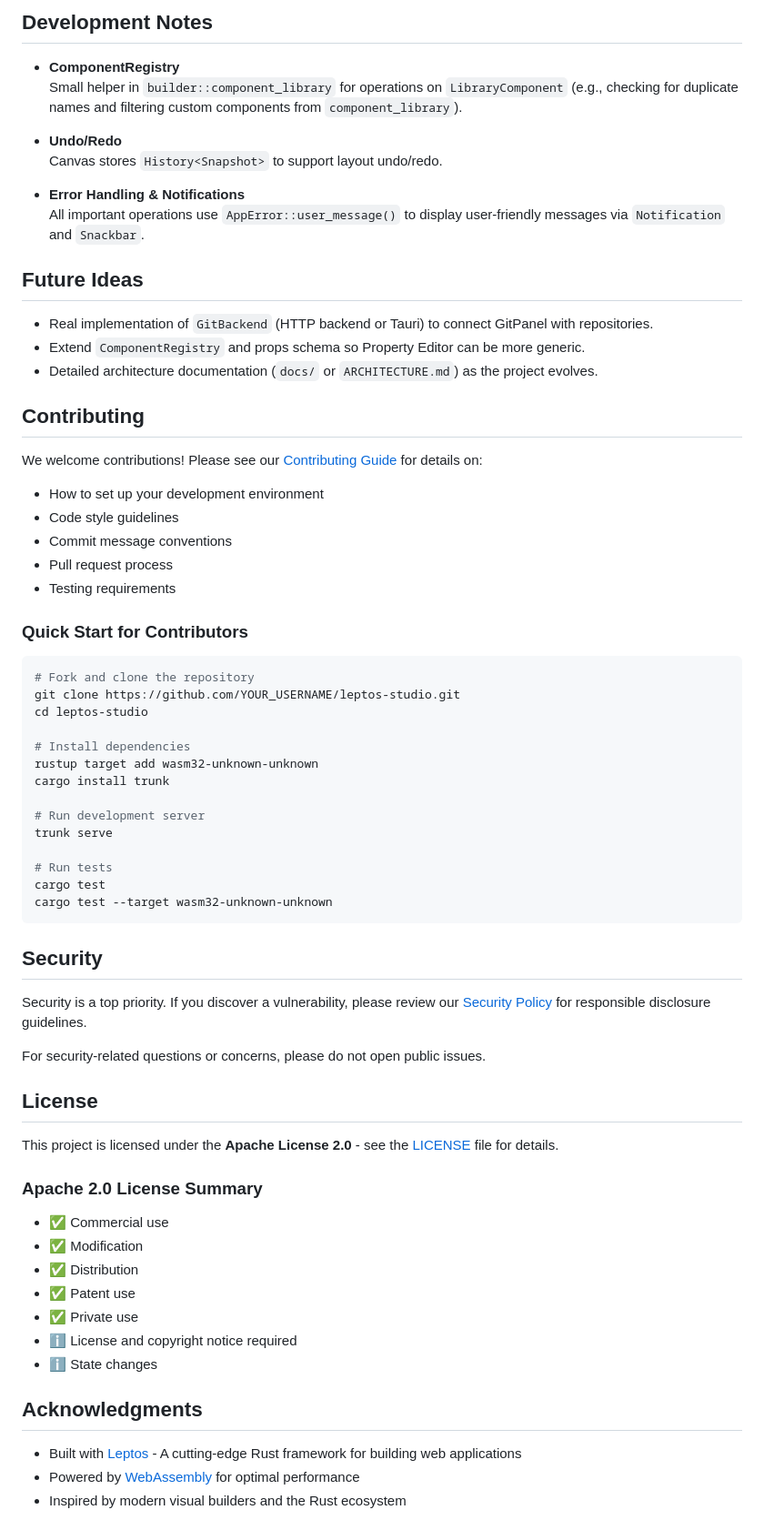
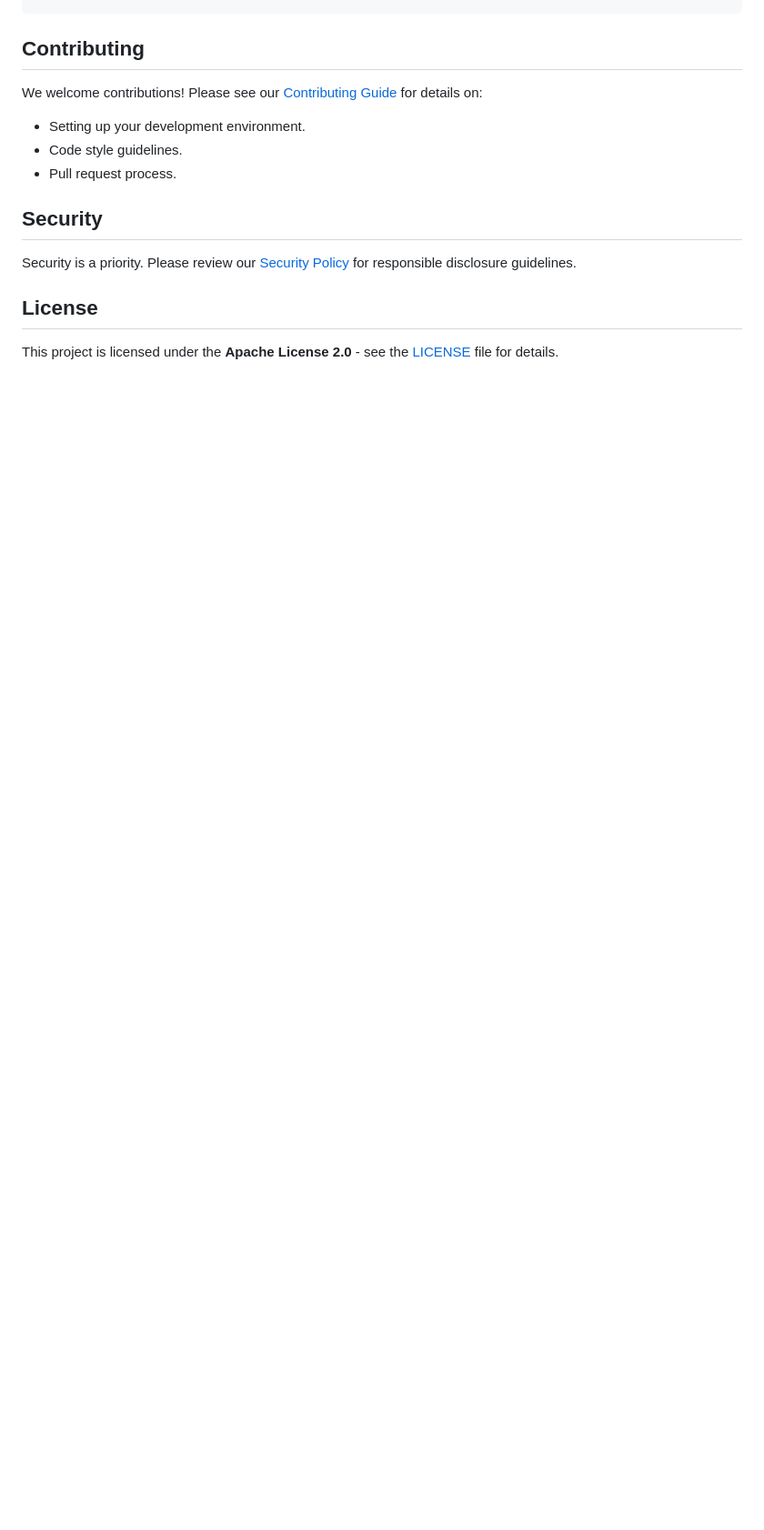
Before and after one commit to analisaperlengkapan/leptos-studio, a Markdown page: README.md, the part around one of its changes. Shown at 91% size. GitHub-like rendering; blank space fills up the shorter version.

````diff
--- a/README.md
+++ b/README.md
@@ -171,72 +149,16 @@ Main crate structure:
-## Development Notes
-
-- **ComponentRegistry**
-  Small helper in `builder::component_library` for operations on `LibraryComponent` (e.g., checking for duplicate names and filtering custom components from `component_library`).
-
-- **Undo/Redo**
-  Canvas stores `History<Snapshot>` to support layout undo/redo.
-
-- **Error Handling & Notifications**
-  All important operations use `AppError::user_message()` to display user-friendly messages via `Notification` and `Snackbar`.
-
-## Future Ideas
-
-- Real implementation of `GitBackend` (HTTP backend or Tauri) to connect GitPanel with repositories.
-- Extend `ComponentRegistry` and props schema so Property Editor can be more generic.
-- Detailed architecture documentation (`docs/` or `ARCHITECTURE.md`) as the project evolves.
 
 ## Contributing
 
 We welcome contributions! Please see our [Contributing Guide](CONTRIBUTING.md) for details on:
 
-- How to set up your development environment
-- Code style guidelines
-- Commit message conventions
-- Pull request process
-- Testing requirements
-
-### Quick Start for Contributors
-
-```bash
-# Fork and clone the repository
-git clone https://github.com/YOUR_USERNAME/leptos-studio.git
-cd leptos-studio
-
-# Install dependencies
-rustup target add wasm32-unknown-unknown
-cargo install trunk
-
-# Run development server
-trunk serve
-
-# Run tests
-cargo test
-cargo test --target wasm32-unknown-unknown
-```
+- Setting up your development environment.
+- Code style guidelines.
+- Pull request process.
 
 ## Security
 
-Security is a top priority. If you discover a vulnerability, please review our [Security Policy](SECURITY.md) for responsible disclosure guidelines.
-
-For security-related questions or concerns, please do not open public issues.
+Security is a priority. Please review our [Security Policy](SECURITY.md) for responsible disclosure guidelines.
 
 ## License
 
 This project is licensed under the **Apache License 2.0** - see the [LICENSE](LICENSE) file for details.
-
-### Apache 2.0 License Summary
-
-- ✅ Commercial use
-- ✅ Modification
-- ✅ Distribution
-- ✅ Patent use
-- ✅ Private use
-- ℹ️ License and copyright notice required
-- ℹ️ State changes
-
-## Acknowledgments
-
-- Built with [Leptos](https://github.com/leptos-rs/leptos) - A cutting-edge Rust framework for building web applications
-- Powered by [WebAssembly](https://webassembly.org/) for optimal performance
-- Inspired by modern visual builders and the Rust ecosystem
-
````
Also changed, not shown: other parts of README.md (+87 -149 lines), FEATURES.md (deleted, +0 -433 lines).
